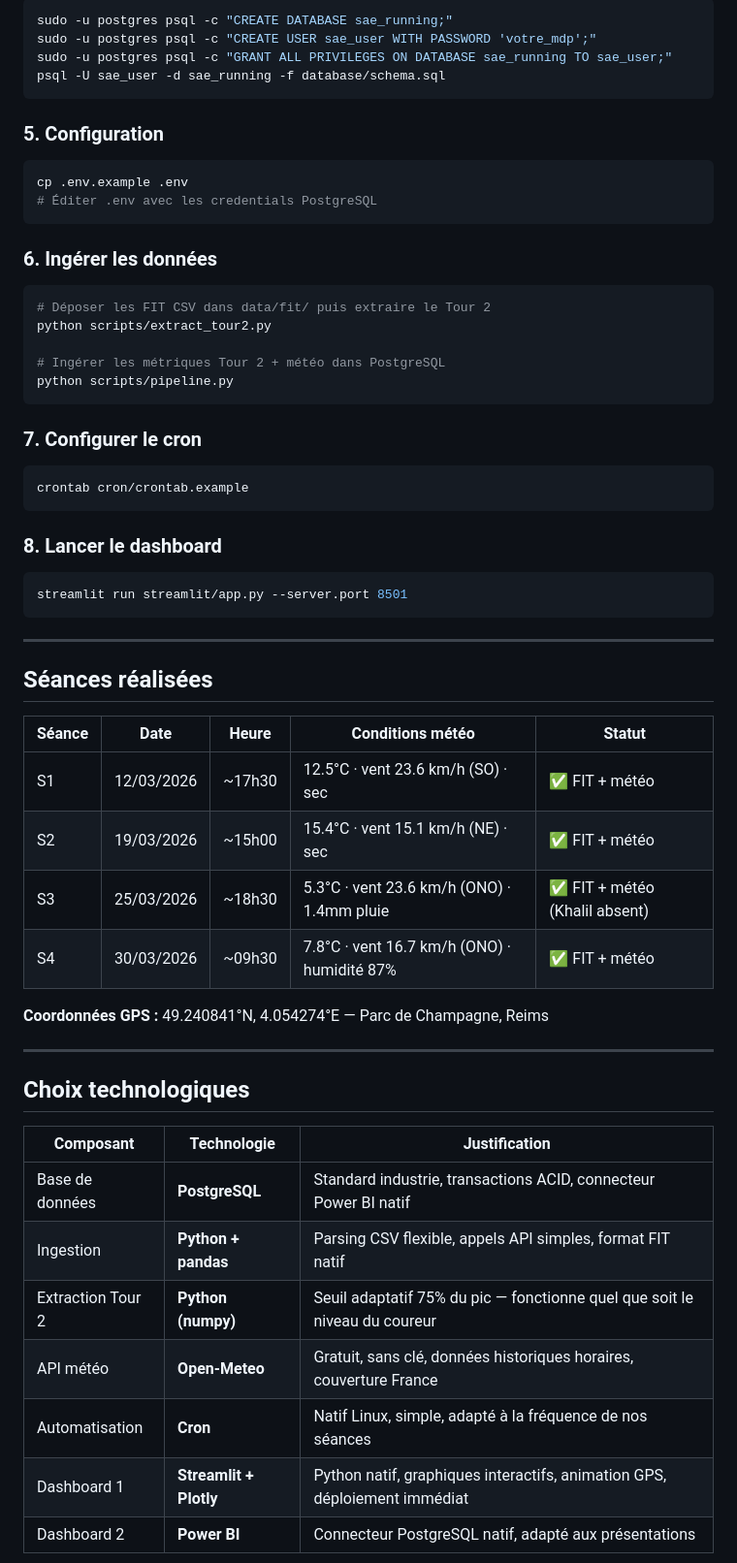
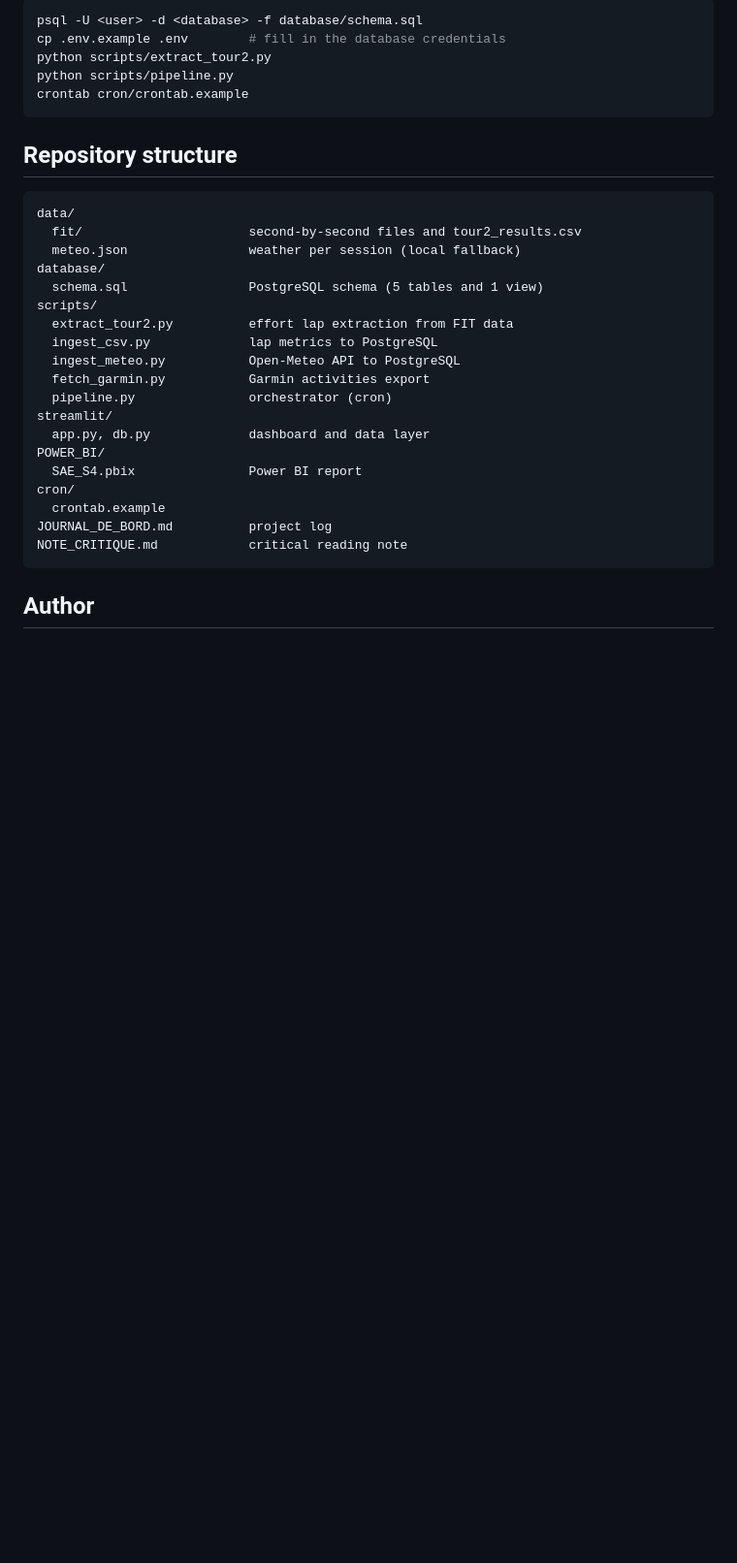
Before and after one commit to khalilmgr/runXmeteo-data-project, a Markdown page: README.md, the part around one of its changes. Shown at 97% size. GitHub-like rendering; blank space fills up the shorter version.

````diff
--- a/README.md
+++ b/README.md
@@ -205,64 +99,35 @@ pip install -r streamlit/requirements.txt
 
 ```bash
-sudo -u postgres psql -c "CREATE DATABASE sae_running;"
-sudo -u postgres psql -c "CREATE USER sae_user WITH PASSWORD 'votre_mdp';"
-sudo -u postgres psql -c "GRANT ALL PRIVILEGES ON DATABASE sae_running TO sae_user;"
-psql -U sae_user -d sae_running -f database/schema.sql
-```
-
-### 5. Configuration
-
-```bash
-cp .env.example .env
-# Éditer .env avec les credentials PostgreSQL
-```
-
-### 6. Ingérer les données
-
-```bash
-# Déposer les FIT CSV dans data/fit/ puis extraire le Tour 2
+psql -U <user> -d <database> -f database/schema.sql
+cp .env.example .env        # fill in the database credentials
 python scripts/extract_tour2.py
-
-# Ingérer les métriques Tour 2 + météo dans PostgreSQL
 python scripts/pipeline.py
-```
-
-### 7. Configurer le cron
-
-```bash
 crontab cron/crontab.example
 ```
 
-### 8. Lancer le dashboard
+## Repository structure
 
-```bash
-streamlit run streamlit/app.py --server.port 8501
+```
+data/
+  fit/                      second-by-second files and tour2_results.csv
+  meteo.json                weather per session (local fallback)
+database/
+  schema.sql                PostgreSQL schema (5 tables and 1 view)
+scripts/
+  extract_tour2.py          effort lap extraction from FIT data
+  ingest_csv.py             lap metrics to PostgreSQL
+  ingest_meteo.py           Open-Meteo API to PostgreSQL
+  fetch_garmin.py           Garmin activities export
+  pipeline.py               orchestrator (cron)
+streamlit/
+  app.py, db.py             dashboard and data layer
+POWER_BI/
+  SAE_S4.pbix               Power BI report
+cron/
+  crontab.example
+JOURNAL_DE_BORD.md          project log
+NOTE_CRITIQUE.md            critical reading note
 ```
 
----
+## Author
 
-## Séances réalisées
-
-| Séance | Date | Heure | Conditions météo | Statut |
-|--------|------|-------|-----------------|--------|
-| S1 | 12/03/2026 | ~17h30 | 12.5°C · vent 23.6 km/h (SO) · sec | ✅ FIT + météo |
-| S2 | 19/03/2026 | ~15h00 | 15.4°C · vent 15.1 km/h (NE) · sec | ✅ FIT + météo |
-| S3 | 25/03/2026 | ~18h30 | 5.3°C · vent 23.6 km/h (ONO) · 1.4mm pluie | ✅ FIT + météo (Khalil absent) |
-| S4 | 30/03/2026 | ~09h30 | 7.8°C · vent 16.7 km/h (ONO) · humidité 87% | ✅ FIT + météo |
-
-**Coordonnées GPS :** 49.240841°N, 4.054274°E — Parc de Champagne, Reims
-
----
-
-## Choix technologiques
-
-| Composant | Technologie | Justification |
-|-----------|-------------|---------------|
-| Base de données | **PostgreSQL** | Standard industrie, transactions ACID, connecteur Power BI natif |
-| Ingestion | **Python + pandas** | Parsing CSV flexible, appels API simples, format FIT natif |
-| Extraction Tour 2 | **Python (numpy)** | Seuil adaptatif 75% du pic — fonctionne quel que soit le niveau du coureur |
-| API météo | **Open-Meteo** | Gratuit, sans clé, données historiques horaires, couverture France |
-| Automatisation | **Cron** | Natif Linux, simple, adapté à la fréquence de nos séances |
-| Dashboard 1 | **Streamlit + Plotly** | Python natif, graphiques interactifs, animation GPS, déploiement immédiat |
-| Dashboard 2 | **Power BI** | Connecteur PostgreSQL natif, adapté aux présentations |
-
````
Also changed, not shown: other parts of README.md (+70 -187 lines).
